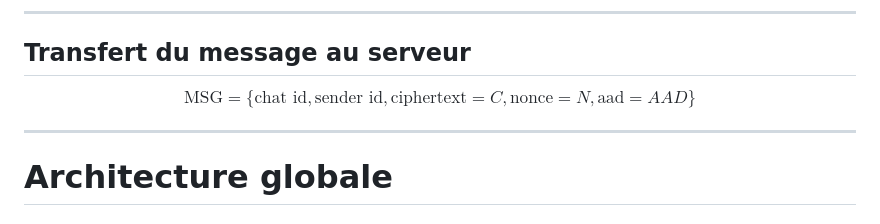
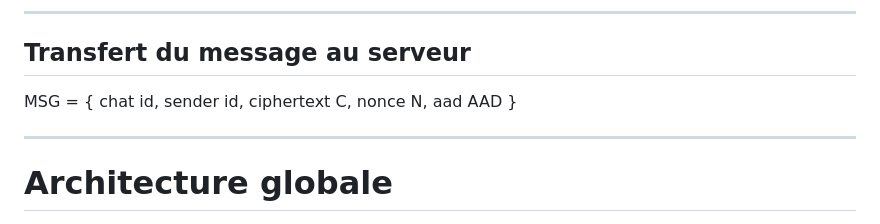
Before and after one commit to DevBlocks42/VaultChat, a Markdown page: README.md, the part around the change. Drawn GitHub-style.

Commit message:
Conversion lateX/Markdown githubifié

```diff
--- a/README.md
+++ b/README.md
@@ -83,17 +83,13 @@ $C = \mathrm{AEAD}(K^{AB}_{CHAT}, M, N, AAD)$
 
 ## Transfert du message au serveur
 
-$$
-\mathrm{MSG}
-=
-\{
-\text{chat id},
-\text{sender id},
-\text{ciphertext} = C,
-\text{nonce} = N,
-\text{aad} = AAD
-\}
-$$
+MSG = {
+chat id,
+sender id,
+ciphertext C,
+nonce N,
+aad AAD
+}
 
 ---
 
```
